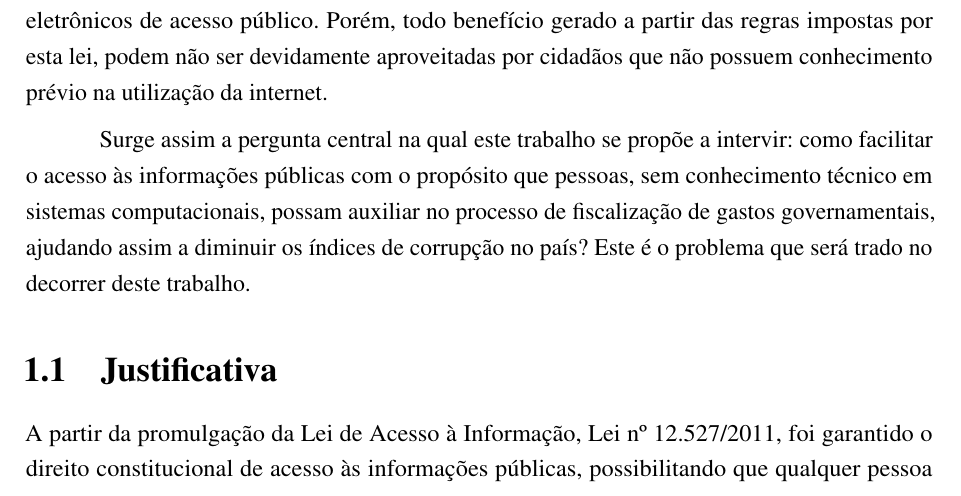
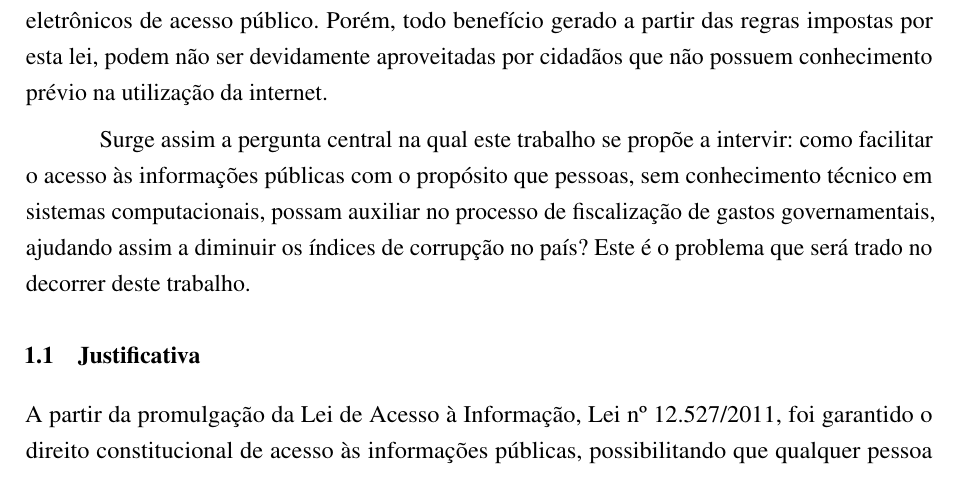
Before and after one commit to nitaicharan/TCC, a LaTeX thesis (Modelo AbnTex2/TCC.tex, which reads Modelo AbnTex2/elementos/comandos.tex): part of page 12 of 26, cut so that both start at the same text. Compiled offline with pdfLaTeX.

Commit message:
Update segunda 03 junho 2019, 06:58:47

```diff
--- a/Modelo AbnTex2/elementos/comandos.tex
+++ b/Modelo AbnTex2/elementos/comandos.tex
@@ -56,3 +56,4 @@
 \renewcommand{\cftquadroname}{\quadroname\space}
 \renewcommand*{\cftquadroaftersnum}{\hfill--\hfill}
 \renewcommand{\ABNTEXchapterfontsize}{\normalsize}
+\renewcommand{\ABNTEXsectionfontsize}{\normalsize}
```
Also changed, not shown: Modelo AbnTex2/TCC.pdf, Modelo AbnTex2/imagens/diagact.eps, Modelo AbnTex2/imagens/pretty.eps, 5 other files.
